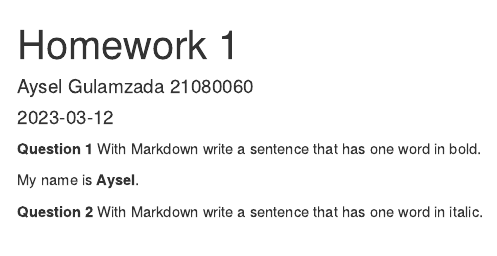
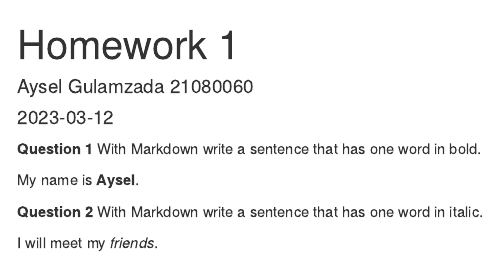
Before and after one commit to ayselgulamzada/HomeworkOne, an R Markdown document (HomeworkOne.Rmd): the page in a window 1100 px wide, from its top. Rendered offline with R 4.5, knitr and Pandoc, with nearby package versions.

Commit message:
added my answer

```diff
--- a/HomeworkOne.Rmd
+++ b/HomeworkOne.Rmd
@@ -16,3 +16,5 @@ knitr::opts_chunk$set(echo = TRUE)
 My name is **Aysel**.
 
 **Question 2** With Markdown write a sentence that has one word in italic.
+
+I will meet my *friends*.
```
